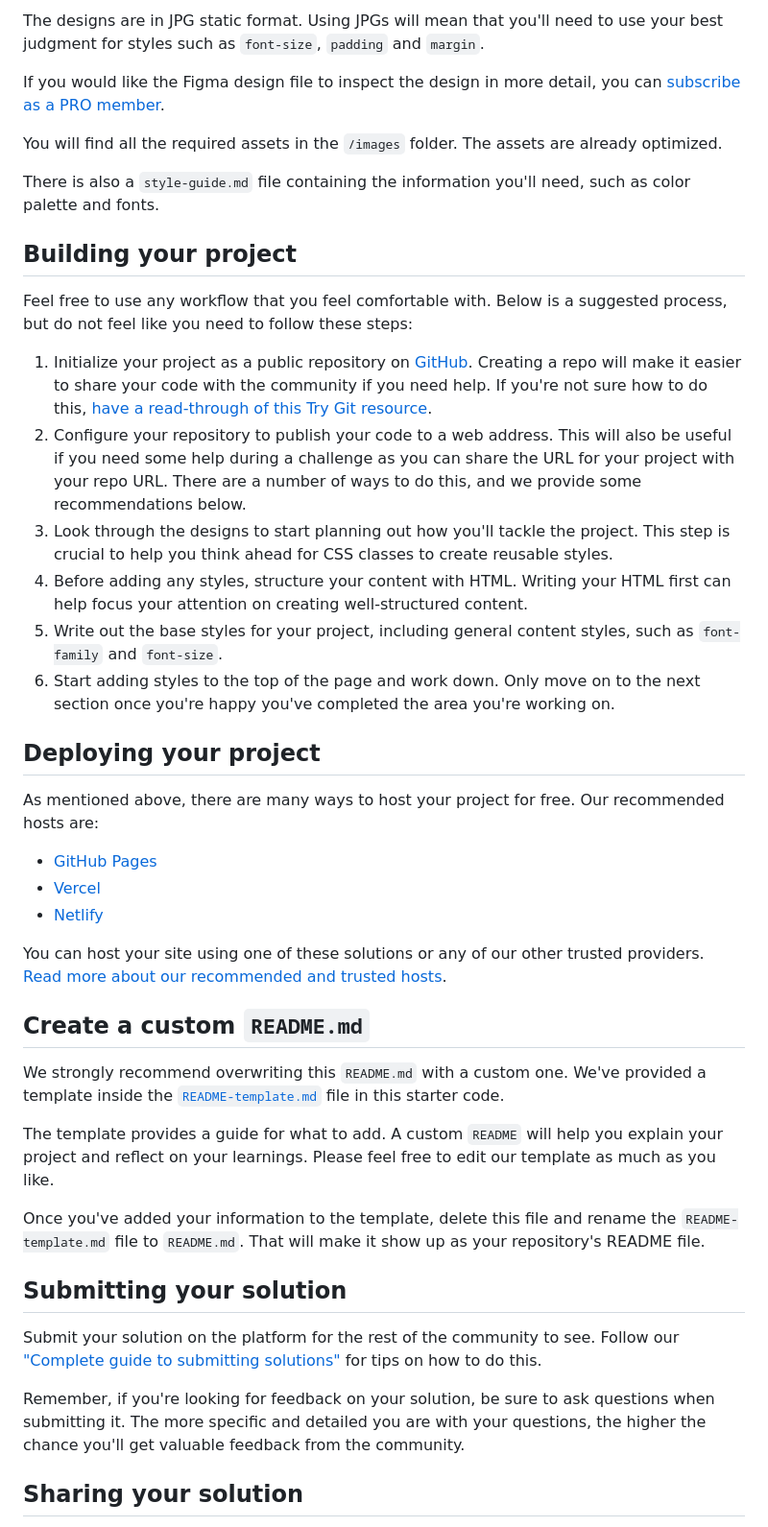
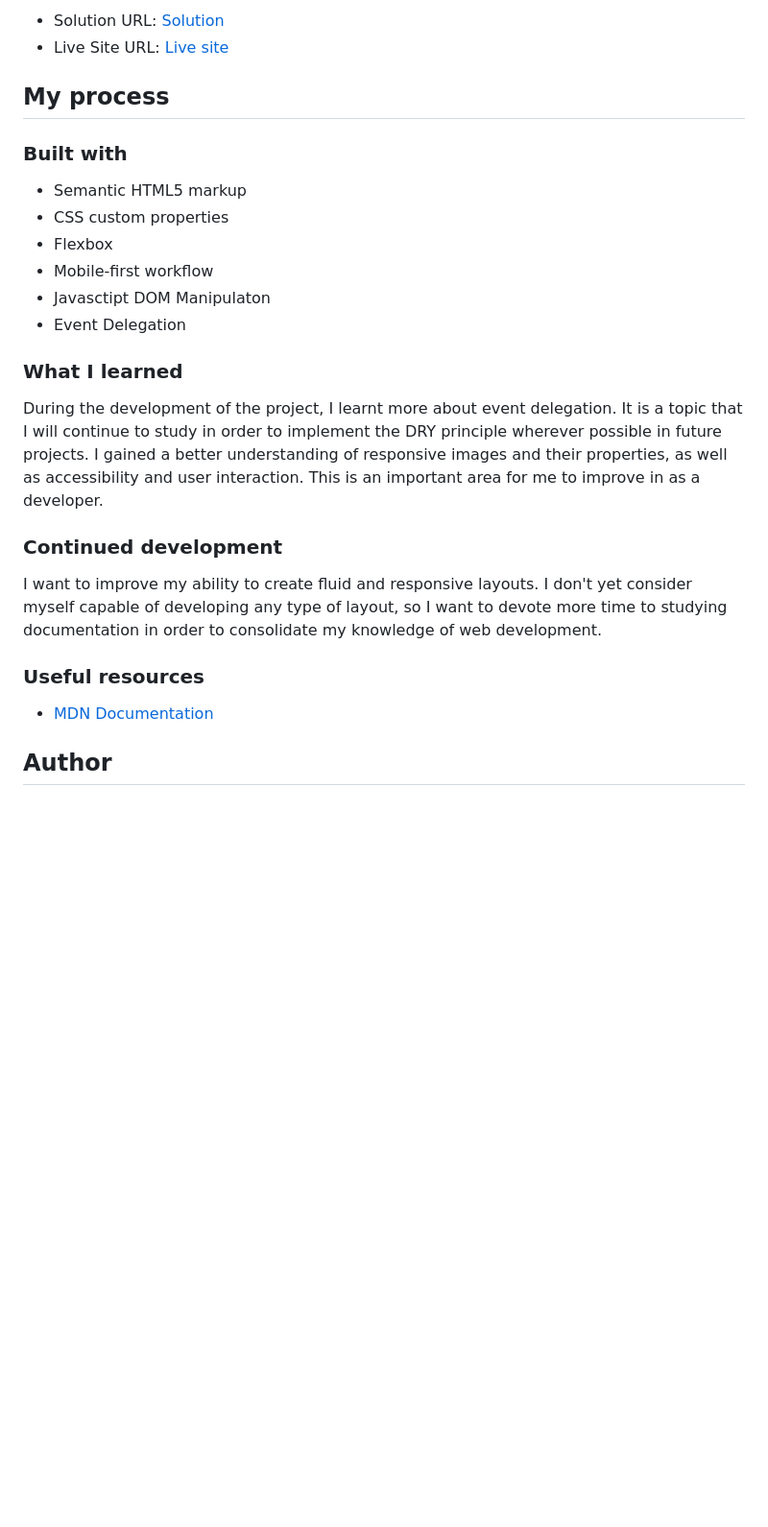
Before and after one commit to viniciusfrsantos2/intro-section-dropdown-navigation, a Markdown page: README.md, the part around the change printed below. Shown: that part at 96% size. Drawn GitHub-style; blank space fills up the shorter version.

```diff
--- a/README.md
+++ b/README.md
@@ -30,46 +37,30 @@ Your task is to build out the project to the designs inside the `/design` folder
 
-The designs are in JPG static format. Using JPGs will mean that you'll need to use your best judgment for styles such as `font-size`, `padding` and `margin`.
+- Solution URL: [Solution](https://your-solution-url.com)
+- Live Site URL: [Live site](https://your-live-site-url.com)
 
-If you would like the Figma design file to inspect the design in more detail, you can [subscribe as a PRO member](https://www.frontendmentor.io/pro).
+## My process
 
-You will find all the required assets in the `/images` folder. The assets are already optimized.
+### Built with
 
-There is also a `style-guide.md` file containing the information you'll need, such as color palette and fonts.
+- Semantic HTML5 markup
+- CSS custom properties
+- Flexbox
+- Mobile-first workflow
+- Javasctipt DOM Manipulaton
+- Event Delegation
 
-## Building your project
+### What I learned
 
-Feel free to use any workflow that you feel comfortable with. Below is a suggested process, but do not feel like you need to follow these steps:
+During the development of the project, I learnt more about event delegation. It is a topic that I will continue to study in order to implement the DRY principle wherever possible in future projects. I gained a better understanding of responsive images and their properties, as well as accessibility and user interaction. This is an important area for me to improve in as a developer.
 
-1. Initialize your project as a public repository on [GitHub](https://github.com/). Creating a repo will make it easier to share your code with the community if you need help. If you're not sure how to do this, [have a read-through of this Try Git resource](https://try.github.io/).
-2. Configure your repository to publish your code to a web address. This will also be useful if you need some help during a challenge as you can share the URL for your project with your repo URL. There are a number of ways to do this, and we provide some recommendations below.
-3. Look through the designs to start planning out how you'll tackle the project. This step is crucial to help you think ahead for CSS classes to create reusable styles.
-4. Before adding any styles, structure your content with HTML. Writing your HTML first can help focus your attention on creating well-structured content.
-5. Write out the base styles for your project, including general content styles, such as `font-family` and `font-size`.
-6. Start adding styles to the top of the page and work down. Only move on to the next section once you're happy you've completed the area you're working on.
+### Continued development
 
-## Deploying your project
+I want to improve my ability to create fluid and responsive layouts. I don't yet consider myself capable of developing any type of layout, so I want to devote more time to studying documentation in order to consolidate my knowledge of web development.
 
-As mentioned above, there are many ways to host your project for free. Our recommended hosts are:
+### Useful resources
 
-- [GitHub Pages](https://pages.github.com/)
-- [Vercel](https://vercel.com/)
-- [Netlify](https://www.netlify.com/)
+- [MDN Documentation](https://developer.mozilla.org/en-US/)
 
-You can host your site using one of these solutions or any of our other trusted providers. [Read more about our recommended and trusted hosts](https://medium.com/frontend-mentor/frontend-mentor-trusted-hosting-providers-bf000dfebe).
 
-## Create a custom `README.md`
+## Author
 
-We strongly recommend overwriting this `README.md` with a custom one. We've provided a template inside the [`README-template.md`](./README-template.md) file in this starter code.
-
-The template provides a guide for what to add. A custom `README` will help you explain your project and reflect on your learnings. Please feel free to edit our template as much as you like.
-
-Once you've added your information to the template, delete this file and rename the `README-template.md` file to `README.md`. That will make it show up as your repository's README file.
-
-## Submitting your solution
-
-Submit your solution on the platform for the rest of the community to see. Follow our ["Complete guide to submitting solutions"](https://medium.com/frontend-mentor/a-complete-guide-to-submitting-solutions-on-frontend-mentor-ac6384162248) for tips on how to do this.
-
-Remember, if you're looking for feedback on your solution, be sure to ask questions when submitting it. The more specific and detailed you are with your questions, the higher the chance you'll get valuable feedback from the community.
-
-## Sharing your solution
-
```
Also changed, not shown: other parts of README.md (+23 -33 lines), README-template.md (deleted, +0 -112 lines), style-guide.md (deleted, +0 -31 lines), desktop-preview.gif (added), mobile-preview.gif (added), preview.jpg (deleted), 3 other files.
